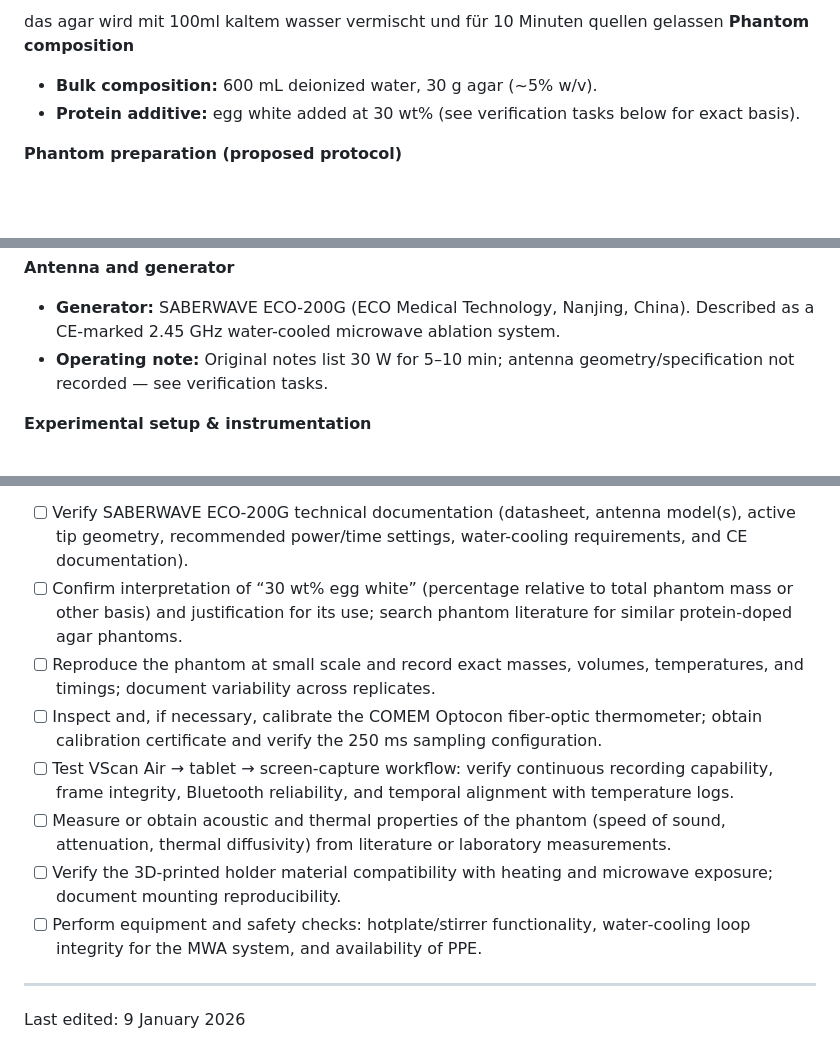
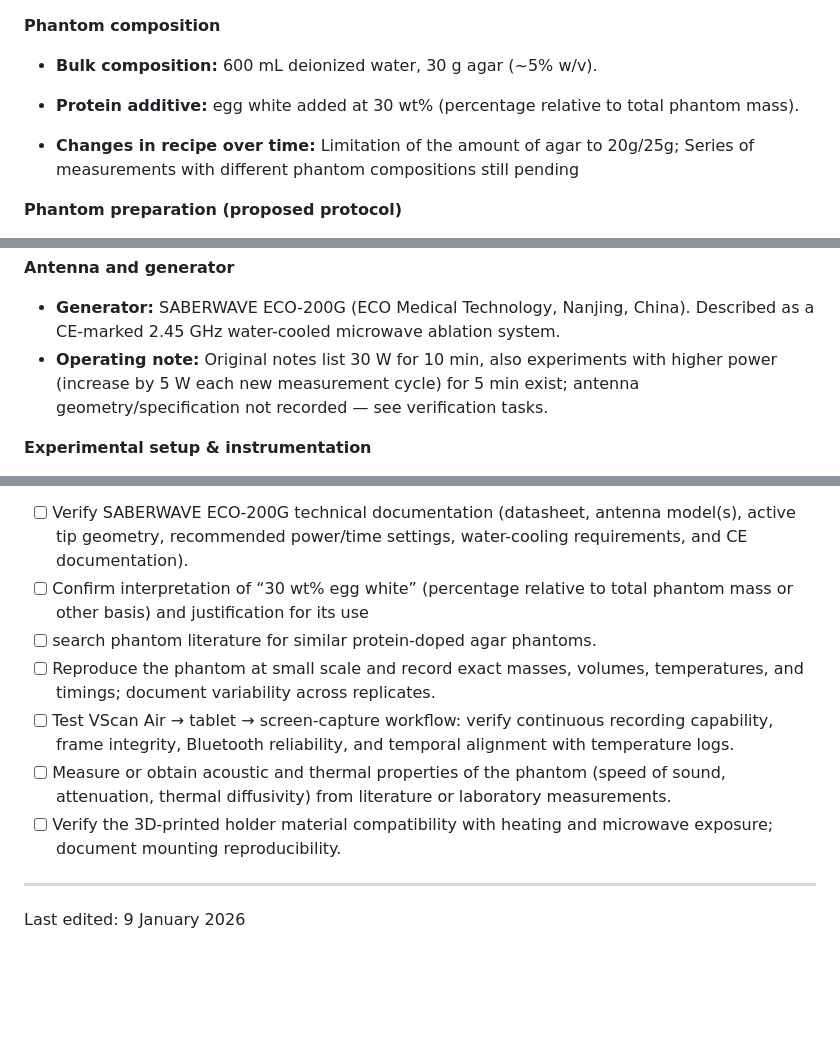
Before and after one commit to FNeubuerger/video_regression, a Markdown page: docs/EXPERIMENTAL_SETUP.md, 3 parts joined by grey strips. Rendered like a GitHub page; blank space fills up the shorter version.

Commit message:
Update experimental setup documentation for clarity
Clarified protein additive percentage and updated operating notes for the SABERWAVE ECO-200G. Adjusted to-do list for better clarity and organization.

```diff
--- a/docs/EXPERIMENTAL_SETUP.md
+++ b/docs/EXPERIMENTAL_SETUP.md
@@ -1,8 +1,10 @@
-das agar wird mit 100ml kaltem wasser vermischt und für 10 Minuten quellen gelassen
 **Phantom composition**
 
 - **Bulk composition:** 600 mL deionized water, 30 g agar (~5% w/v).
-- **Protein additive:** egg white added at 30 wt% (see verification tasks below for exact basis).
+
+- **Protein additive:** egg white added at 30 wt% (percentage relative to total phantom mass).
+
+- **Changes in recipe over time:** Limitation of the amount of agar to 20g/25g; Series of measurements with different phantom compositions still pending
 
 **Phantom preparation (proposed protocol)**
 
@@ -18,7 +20,7 @@ das agar wird mit 100ml kaltem wasser vermischt und für 10 Minuten quellen gela
 **Antenna and generator**
 
 - **Generator:** SABERWAVE ECO-200G (ECO Medical Technology, Nanjing, China). Described as a CE-marked 2.45 GHz water-cooled microwave ablation system.
-- **Operating note:** Original notes list 30 W for 5–10 min; antenna geometry/specification not recorded — see verification tasks.
+- **Operating note:** Original notes list 30 W for 10 min, also experiments with higher power (increase by 5 W each new measurement cycle) for 5 min exist; antenna geometry/specification not recorded — see verification tasks.
 
 **Experimental setup & instrumentation**
 
@@ -41,13 +43,12 @@ das agar wird mit 100ml kaltem wasser vermischt und für 10 Minuten quellen gela
 **Actionable to‑dos & lab follow‑ups**
 
 - [ ] Verify SABERWAVE ECO‑200G technical documentation (datasheet, antenna model(s), active tip geometry, recommended power/time settings, water-cooling requirements, and CE documentation).
-- [ ] Confirm interpretation of “30 wt% egg white” (percentage relative to total phantom mass or other basis) and justification for its use; search phantom literature for similar protein-doped agar phantoms.
+- [ ] Confirm interpretation of “30 wt% egg white” (percentage relative to total phantom mass or other basis) and justification for its use
+- [ ] search phantom literature for similar protein-doped agar phantoms.
 - [ ] Reproduce the phantom at small scale and record exact masses, volumes, temperatures, and timings; document variability across replicates.
-- [ ] Inspect and, if necessary, calibrate the COMEM Optocon fiber‑optic thermometer; obtain calibration certificate and verify the 250 ms sampling configuration.
 - [ ] Test VScan Air → tablet → screen-capture workflow: verify continuous recording capability, frame integrity, Bluetooth reliability, and temporal alignment with temperature logs.
 - [ ] Measure or obtain acoustic and thermal properties of the phantom (speed of sound, attenuation, thermal diffusivity) from literature or laboratory measurements.
 - [ ] Verify the 3D‑printed holder material compatibility with heating and microwave exposure; document mounting reproducibility.
-- [ ] Perform equipment and safety checks: hotplate/stirrer functionality, water‑cooling loop integrity for the MWA system, and availability of PPE.
 
 ---
 
```
Also changed, not shown: other parts of docs/EXPERIMENTAL_SETUP.md (+0 -2 lines).
